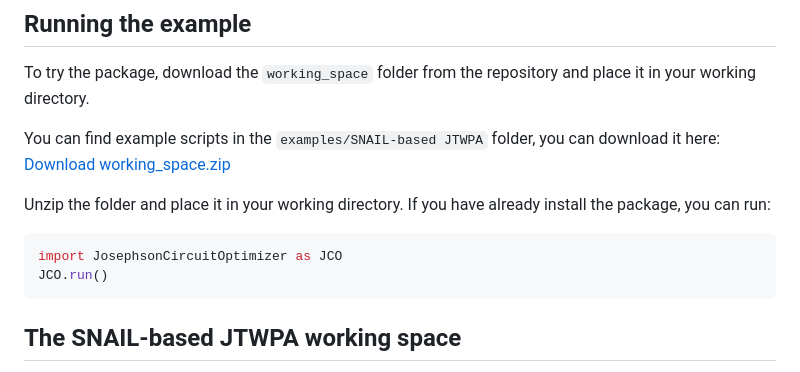
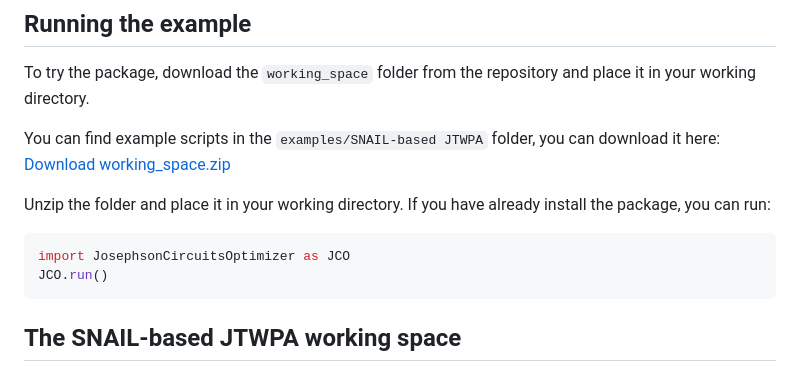
Before and after one commit to SQE-INRiM/JosephsonCircuitsOptimizer, a Markdown page: README.md, the part around the change. GitHub-like rendering.

````diff
--- a/README.md
+++ b/README.md
@@ -119,7 +119,7 @@ You can find example scripts in the `examples/SNAIL-based JTWPA` folder, you can
 
 Unzip the folder and place it in your working directory. If you have already install the package, you can run:
 ```julia
-import JosephsonCircuitOptimizer as JCO
+import JosephsonCircuitsOptimizer as JCO
 JCO.run()
 ```
 
````
